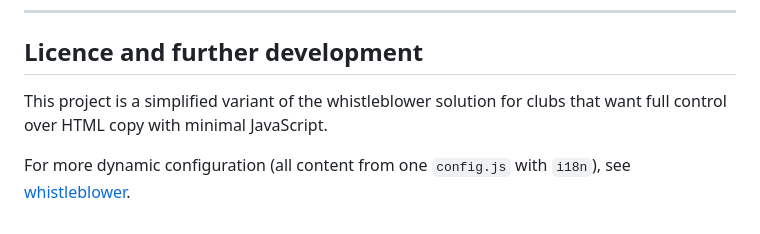
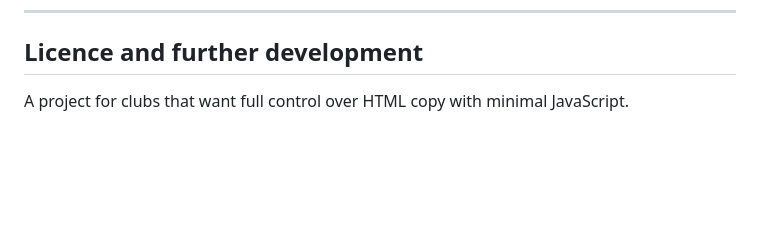
Before and after one commit to hegullak/whistleblower-prototype, a Markdown page: README.en.md, the part around one of its changes. Drawn GitHub-style; blank space fills up the shorter version.

```diff
--- a/README.en.md
+++ b/README.en.md
@@ -290,6 +257,4 @@ After deploy: verify that `club-config.js` and `club-init.js` load (browser Netw
 
 ## Licence and further development
 
-This project is a simplified variant of the whistleblower solution for clubs that want full control over HTML copy with minimal JavaScript.
-
-For more dynamic configuration (all content from one `config.js` with `i18n`), see [whistleblower](../whistleblower).
+A project for clubs that want full control over HTML copy with minimal JavaScript.
```
Also changed, not shown: other parts of README.en.md (+3 -36 lines), README.md (+4 -39 lines).
